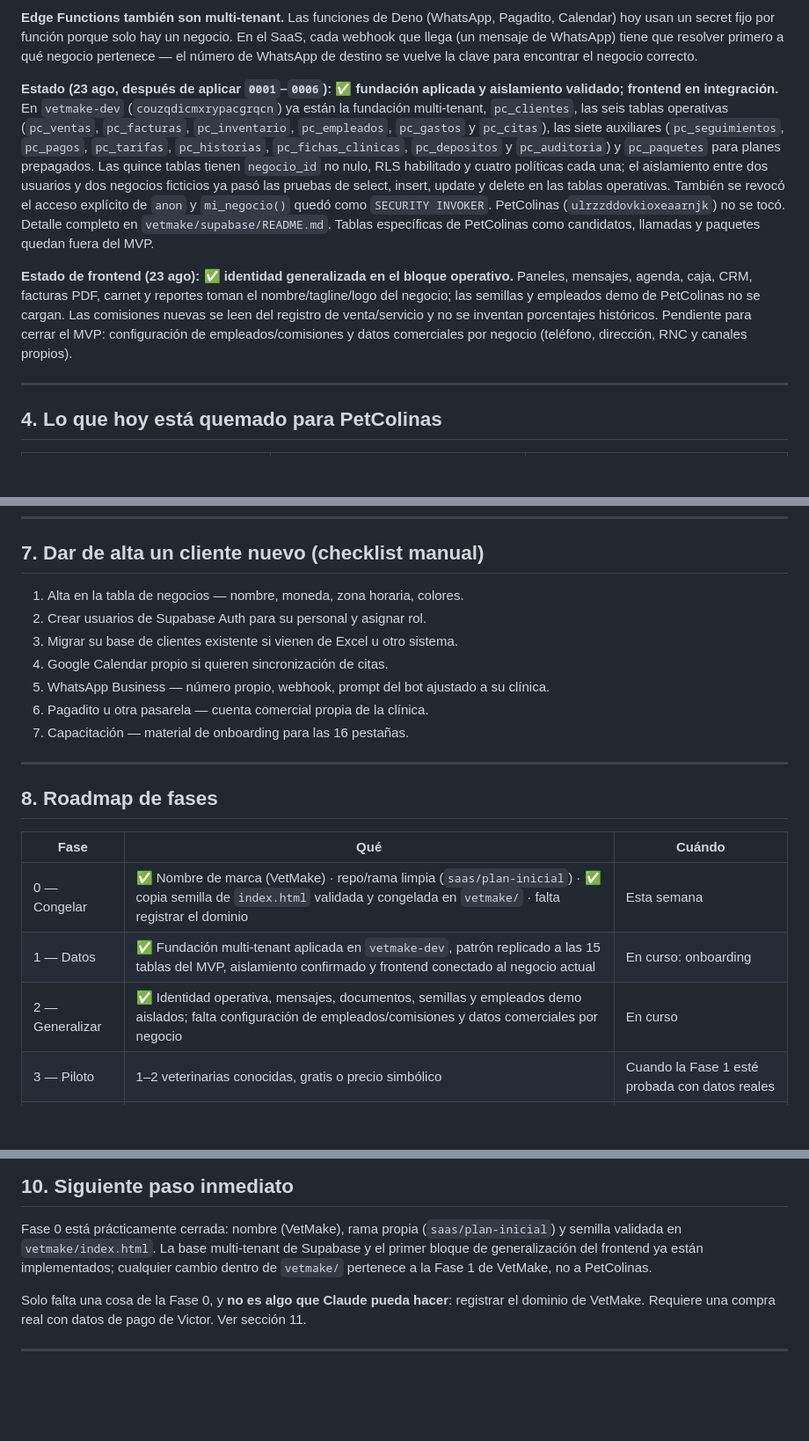
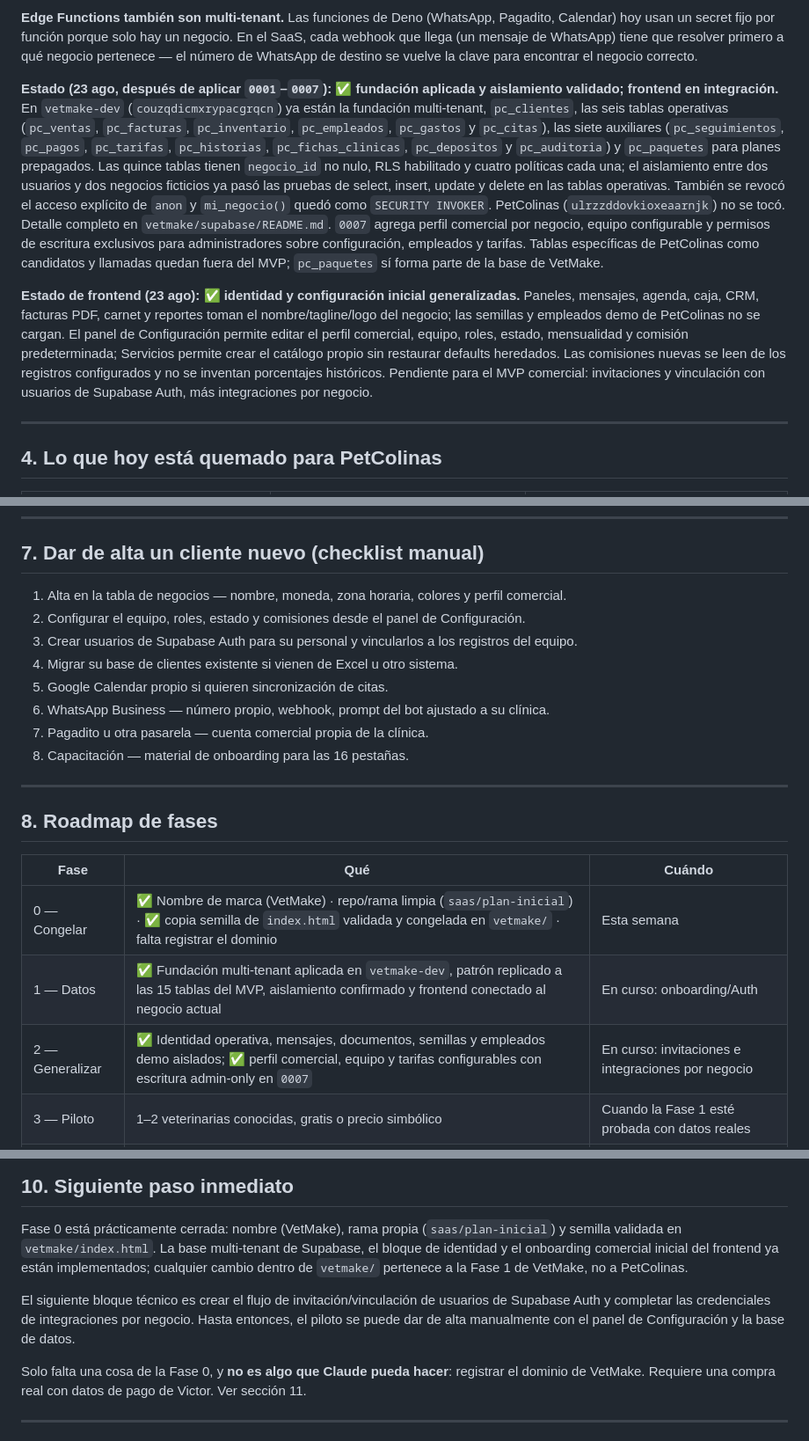
Before and after one commit to victorbeltre/petcolinas, a Markdown page: docs/saas/PLAN.md, 3 parts joined by grey strips. Shown at 88% size. GitHub-like rendering; blank space fills up the shorter version.

Commit message:
Actualiza plan de onboarding de VetMake

```diff
--- a/docs/saas/PLAN.md
+++ b/docs/saas/PLAN.md
@@ -130,7 +130,7 @@ solo hay un negocio. En el SaaS, cada webhook que llega (un mensaje de
 WhatsApp) tiene que resolver primero a qué negocio pertenece — el número de
 WhatsApp de destino se vuelve la clave para encontrar el negocio correcto.
 
-**Estado (23 ago, después de aplicar `0001`–`0006`): ✅ fundación aplicada y
+**Estado (23 ago, después de aplicar `0001`–`0007`): ✅ fundación aplicada y
 aislamiento validado; frontend en integración.** En `vetmake-dev`
 (`couzqdicmxrypacgrqcn`) ya están la fundación multi-tenant, `pc_clientes`,
 las seis tablas operativas (`pc_ventas`, `pc_facturas`, `pc_inventario`,
@@ -143,16 +143,21 @@ el aislamiento entre dos usuarios y dos negocios ficticios ya pasó las
 pruebas de select, insert, update y delete en las tablas operativas.
 También se revocó el acceso explícito de `anon` y `mi_negocio()` quedó como
 `SECURITY INVOKER`. PetColinas (`ulrzzddovkioxeaarnjk`) no se tocó. Detalle
-completo en `vetmake/supabase/README.md`. Tablas específicas de PetColinas
-como candidatos, llamadas y paquetes quedan fuera del MVP.
+completo en `vetmake/supabase/README.md`. `0007` agrega perfil comercial por
+negocio, equipo configurable y permisos de escritura exclusivos para
+administradores sobre configuración, empleados y tarifas. Tablas específicas
+de PetColinas como candidatos y llamadas quedan fuera del MVP; `pc_paquetes`
+sí forma parte de la base de VetMake.
 
-**Estado de frontend (23 ago): ✅ identidad generalizada en el bloque
-operativo.** Paneles, mensajes, agenda, caja, CRM, facturas PDF, carnet y
+**Estado de frontend (23 ago): ✅ identidad y configuración inicial
+generalizadas.** Paneles, mensajes, agenda, caja, CRM, facturas PDF, carnet y
 reportes toman el nombre/tagline/logo del negocio; las semillas y empleados
-demo de PetColinas no se cargan. Las comisiones nuevas se leen del registro
-de venta/servicio y no se inventan porcentajes históricos. Pendiente para
-cerrar el MVP: configuración de empleados/comisiones y datos comerciales
-por negocio (teléfono, dirección, RNC y canales propios).
+demo de PetColinas no se cargan. El panel de Configuración permite editar el
+perfil comercial, equipo, roles, estado, mensualidad y comisión predeterminada;
+Servicios permite crear el catálogo propio sin restaurar defaults heredados.
+Las comisiones nuevas se leen de los registros configurados y no se inventan
+porcentajes históricos. Pendiente para el MVP comercial: invitaciones y
+vinculación con usuarios de Supabase Auth, más integraciones por negocio.
 
 ---
 
@@ -199,14 +204,18 @@ percibido da desde el día uno.
 
 ## 7. Dar de alta un cliente nuevo (checklist manual)
 
-1. Alta en la tabla de negocios — nombre, moneda, zona horaria, colores.
-2. Crear usuarios de Supabase Auth para su personal y asignar rol.
-3. Migrar su base de clientes existente si vienen de Excel u otro sistema.
-4. Google Calendar propio si quieren sincronización de citas.
-5. WhatsApp Business — número propio, webhook, prompt del bot ajustado a
+1. Alta en la tabla de negocios — nombre, moneda, zona horaria, colores y
+   perfil comercial.
+2. Configurar el equipo, roles, estado y comisiones desde el panel de
+   Configuración.
+3. Crear usuarios de Supabase Auth para su personal y vincularlos a los
+   registros del equipo.
+4. Migrar su base de clientes existente si vienen de Excel u otro sistema.
+5. Google Calendar propio si quieren sincronización de citas.
+6. WhatsApp Business — número propio, webhook, prompt del bot ajustado a
    su clínica.
-6. Pagadito u otra pasarela — cuenta comercial propia de la clínica.
-7. Capacitación — material de onboarding para las 16 pestañas.
+7. Pagadito u otra pasarela — cuenta comercial propia de la clínica.
+8. Capacitación — material de onboarding para las 16 pestañas.
 
 ---
 
@@ -215,8 +224,8 @@ percibido da desde el día uno.
 | Fase | Qué | Cuándo |
 |---|---|---|
 | 0 — Congelar | ✅ Nombre de marca (VetMake) · repo/rama limpia (`saas/plan-inicial`) · ✅ copia semilla de `index.html` validada y congelada en `vetmake/` · falta registrar el dominio | Esta semana |
-| 1 — Datos | ✅ Fundación multi-tenant aplicada en `vetmake-dev`, patrón replicado a las 15 tablas del MVP, aislamiento confirmado y frontend conectado al negocio actual | En curso: onboarding |
-| 2 — Generalizar | ✅ Identidad operativa, mensajes, documentos, semillas y empleados demo aislados; falta configuración de empleados/comisiones y datos comerciales por negocio | En curso |
+| 1 — Datos | ✅ Fundación multi-tenant aplicada en `vetmake-dev`, patrón replicado a las 15 tablas del MVP, aislamiento confirmado y frontend conectado al negocio actual | En curso: onboarding/Auth |
+| 2 — Generalizar | ✅ Identidad operativa, mensajes, documentos, semillas y empleados demo aislados; ✅ perfil comercial, equipo y tarifas configurables con escritura admin-only en `0007` | En curso: invitaciones e integraciones por negocio |
 | 3 — Piloto | 1–2 veterinarias conocidas, gratis o precio simbólico | Cuando la Fase 1 esté probada con datos reales |
 | 4 — Vender | Primeras clínicas de pago, onboarding manual asistido | Tras un piloto sin incidentes de aislamiento |
 | 5 — Escalar | Autoservicio, más mercados | Más adelante, no parte de este plan todavía |
@@ -240,9 +249,14 @@ percibido da desde el día uno.
 
 Fase 0 está prácticamente cerrada: nombre (VetMake), rama propia
 (`saas/plan-inicial`) y semilla validada en `vetmake/index.html`. La base
-multi-tenant de Supabase y el primer bloque de generalización del frontend
-ya están implementados; cualquier cambio dentro de `vetmake/` pertenece a
-la Fase 1 de VetMake, no a PetColinas.
+multi-tenant de Supabase, el bloque de identidad y el onboarding comercial
+inicial del frontend ya están implementados; cualquier cambio dentro de
+`vetmake/` pertenece a la Fase 1 de VetMake, no a PetColinas.
+
+El siguiente bloque técnico es crear el flujo de invitación/vinculación de
+usuarios de Supabase Auth y completar las credenciales de integraciones por
+negocio. Hasta entonces, el piloto se puede dar de alta manualmente con el
+panel de Configuración y la base de datos.
 
 Solo falta una cosa de la Fase 0, y **no es algo que Claude pueda hacer**:
 registrar el dominio de VetMake. Requiere una compra real con datos de pago
```
